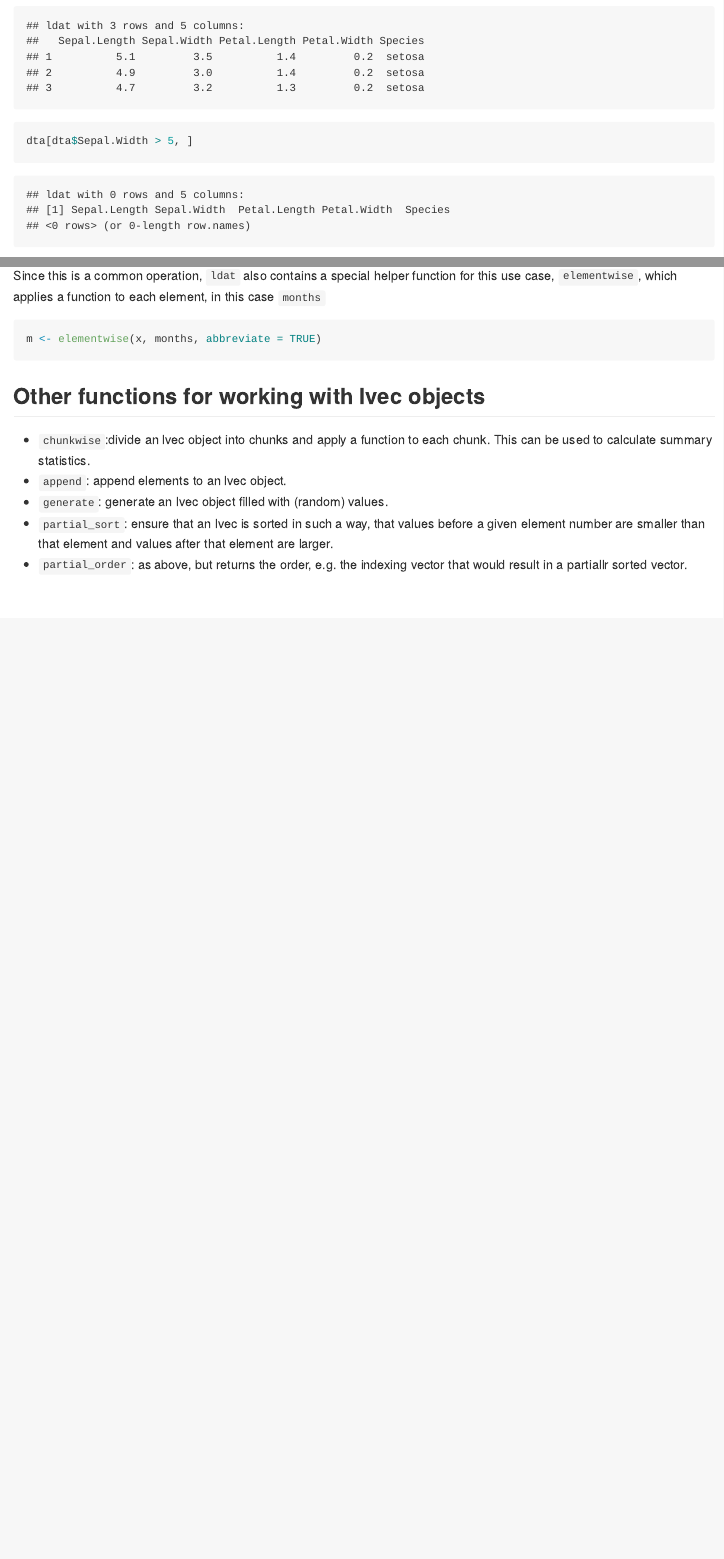
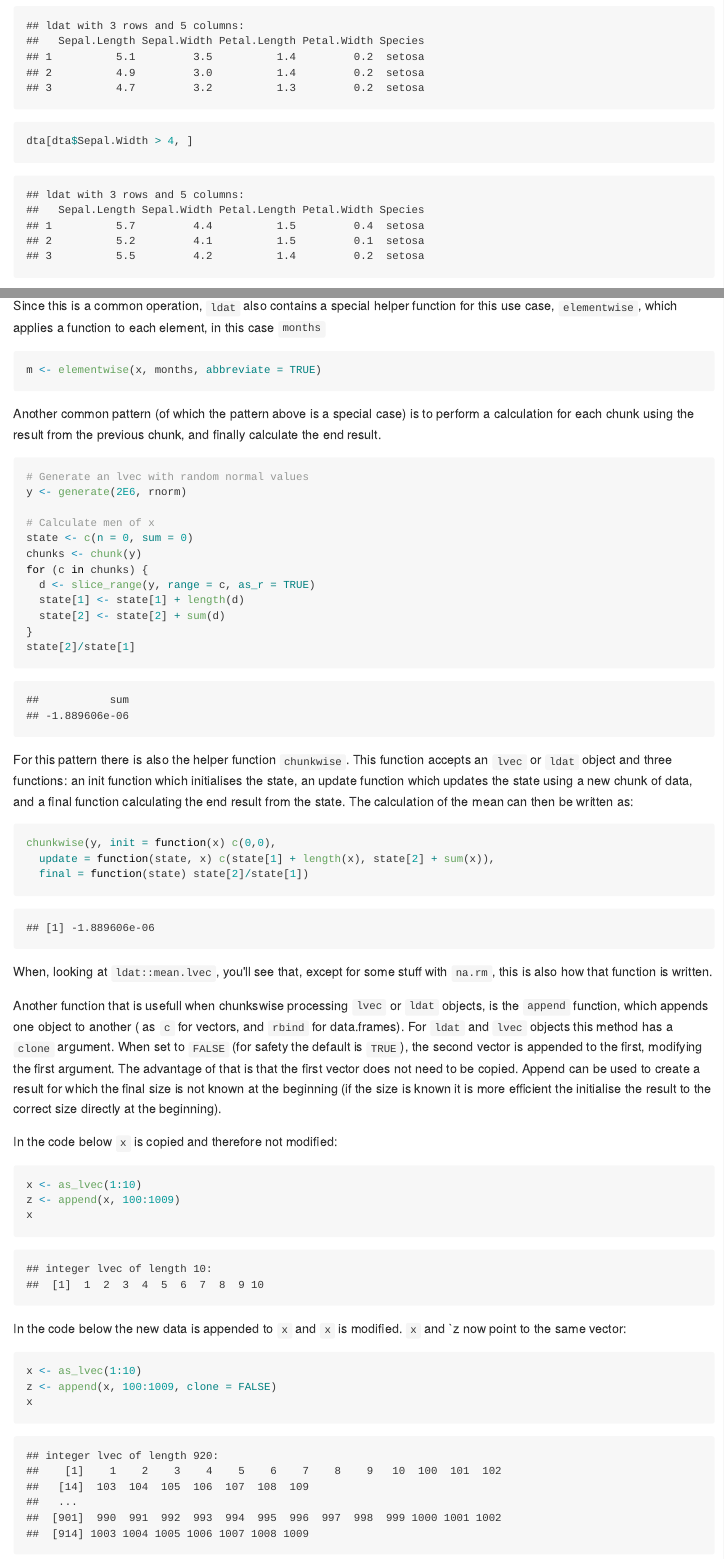
Before and after one commit to djvanderlaan/ldat, an R Markdown document (README.Rmd): the page in a window 1100 px wide, from 2900 px down, and a second part further down, joined at a grey line. The pictures show the output file README.md that the author committed with the source, drawn offline in the style of GitHub.

Commit message:
Updated readme

````diff
--- a/README.Rmd
+++ b/README.Rmd
@@ -98,7 +98,7 @@ rows and or columns will not be dropped, e.g. `drop = FALSE`). It will return a
 `ldat` object.
 ```{r}
 dta[1:3, ]
-dta[dta$Sepal.Width > 5, ]
+dta[dta$Sepal.Width > 4, ]
 dta[1:5, 1:2]
 dta[1:5, "Sepal.Width"]
 ```
@@ -158,15 +158,70 @@ this case `months`
 m <- elementwise(x, months, abbreviate = TRUE)
 ```
 
+Another common pattern (of which the pattern above is a special case) is to
+perform a calculation for each chunk using the result from the previous chunk,
+and finally calculate the end result.
+
+```{r}
+# Generate an lvec with random normal values
+y <- generate(2E6, rnorm)
+
+# Calculate men of x
+state <- c(n = 0, sum = 0)
+chunks <- chunk(y)
+for (c in chunks) {
+  d <- slice_range(y, range = c, as_r = TRUE)
+  state[1] <- state[1] + length(d)
+  state[2] <- state[2] + sum(d)
+}
+state[2]/state[1]
+```
+
+For this pattern there is also the helper function `chunkwise`. This function
+accepts an `lvec` or `ldat` object and three functions: an init function which
+initialises the state, an update function which updates the state using a new
+chunk of data, and a final function calculating the end result from the state.
+The calculation of the mean can then be written as:
+
+```{r}
+chunkwise(y, init = function(x) c(0,0),
+  update = function(state, x) c(state[1] + length(x), state[2] + sum(x)),
+  final = function(state) state[2]/state[1])
+```
+
+When, looking at `ldat::mean.lvec`, you'll see that, except for some stuff with
+`na.rm`, this is also how that function is written.
+
+Another function that is usefull when chunkswise processing `lvec` or `ldat`
+objects, is the `append` function, which appends one object to another (
+as `c` for vectors, and `rbind` for data.frames). For `ldat` and `lvec` objects
+this method has a `clone` argument. When set to `FALSE` (for safety the default
+is `TRUE`), the second vector is appended to the first, modifying the first
+argument. The advantage of that is that the first vector does not need to be
+copied. Append can be used to create a result for which the final size is not
+known at the beginning (if the size is known it is more efficient the initialise
+the result to the correct size directly at the beginning).
+
+In the code below `x` is copied and therefore not modified:
+```{r}
+x <- as_lvec(1:10)
+z <- append(x, 100:1009)
+x
+```
+
+In the code below the new data is appended to `x` and `x` is modified. `x` and
+`z   now point to the same vector:
+```{r}
+x <- as_lvec(1:10)
+z <- append(x, 100:1009, clone = FALSE)
+x
+```
 
 
 
 ## Other functions for working with lvec objects ##
 
 
-- `chunkwise`:divide an lvec object into chunks and apply a function to each
-  chunk. This can be used to calculate summary statistics.
-- `append`: append elements to an lvec object.
 - `generate`: generate an lvec object filled with (random) values.
 - `partial_sort`: ensure that an lvec is sorted in such a way, that values
   before a given element number are smaller than that element and values after
````
Also changed, not shown: README.md.
